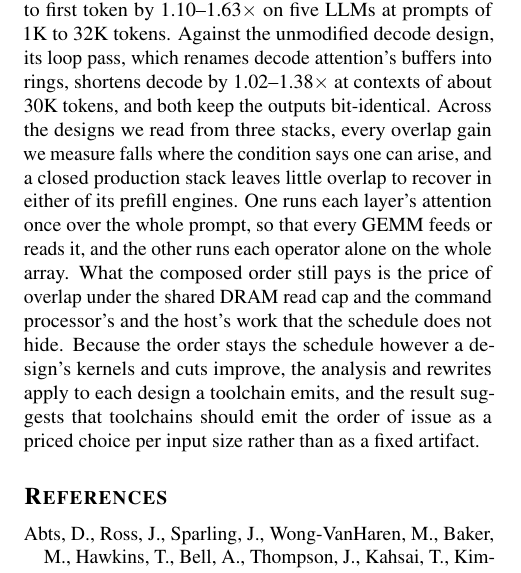
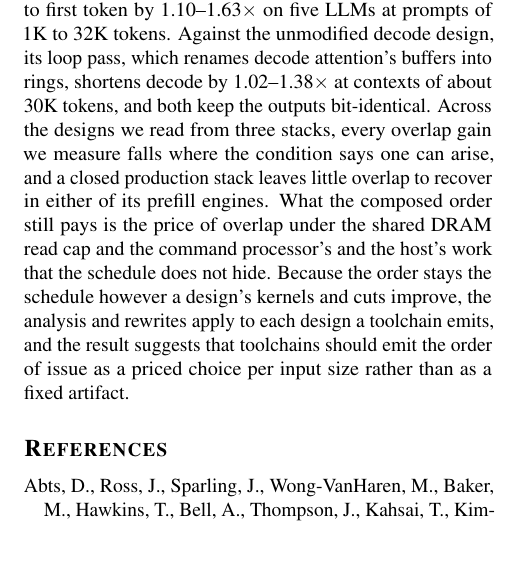
Before and after one commit to jskimko/aie-cosched, a LaTeX paper (paper/main.tex, which reads paper/10-conclusion.tex): part of one column of page 16 of 20, cut so that both start at the same text, the shorter picture padded with empty space. Compiled offline with pdfLaTeX.

Commit message:
paper: the conclusion leaves FLM's engine detail to 4.7 (redundancy pass)

```diff
--- a/paper/10-conclusion.tex
+++ b/paper/10-conclusion.tex
@@ -10,7 +10,6 @@ OPCORD therefore reads compiled designs, bounds each false dependence, prices th
 Against the original program on its fastest supported configuration that we measure, OPCORD shortens the time to first token by \PrefillGainLo--\PrefillGainHi$\times$ on five LLMs at prompts of 1K to 32K tokens.
 Against the unmodified decode design, its loop pass, which renames decode attention's buffers into rings, shortens decode by \DecodeGainLo--\DecodeGainHi$\times$ at contexts of about 30K tokens, and both keep the outputs bit-identical.
 Across the designs we read from three stacks, every overlap gain we measure falls where the condition says one can arise, and a closed production stack leaves little overlap to recover in either of its prefill engines.
-One runs each layer's attention once over the whole prompt, so that every GEMM feeds or reads it, and the other runs each operator alone on the whole array.
 What the composed order still pays is the price of overlap under the shared DRAM read cap and the command processor's and the host's work that the schedule does not hide.
 Because the order stays the schedule however a design's kernels and cuts improve, the analysis and rewrites apply to each design a toolchain emits, and the result suggests that toolchains should emit the order of issue as a priced choice per input size rather than as a fixed artifact.
 % SOURCE: figs/paper_numbers.py macros (Section 6 SOURCE lines).
```
